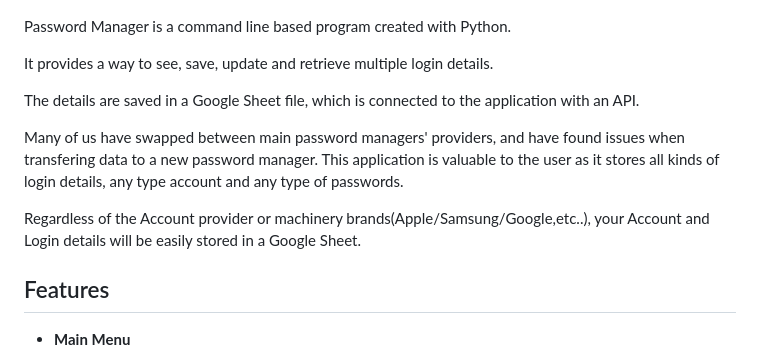
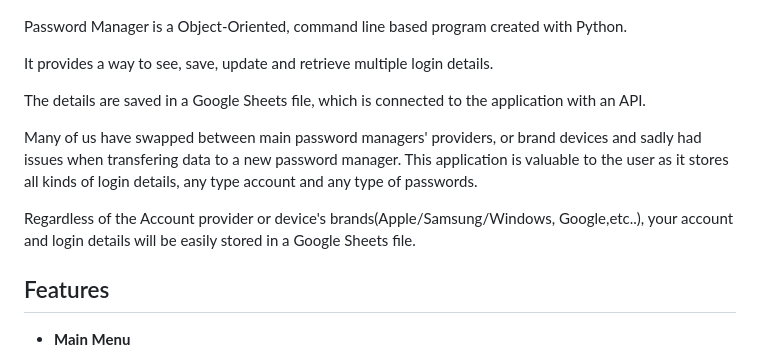
Before and after one commit to BrrunaRibeiro/password-manager, a Markdown page: README.md, the part around the change. Drawn GitHub-style.

Commit message:
Add extra information in readme.md file

```diff
--- a/README.md
+++ b/README.md
@@ -2,15 +2,15 @@
 
 ![Main Menu](readme-images/terminal-main-menu.png)
 
-Password Manager is a command line based program created with Python.
+Password Manager is a Object-Oriented, command line based program created with Python.
 
 It provides a way to see, save, update and retrieve multiple login details.
 
-The details are saved in a Google Sheet file, which is connected to the application with an API.
+The details are saved in a Google Sheets file, which is connected to the application with an API.
 
-Many of us have swapped between main password managers' providers, and have found issues when transfering data to a new password manager. This application is valuable to the user as it stores all kinds of login details, any type account and any type of passwords.
+Many of us have swapped between main password managers' providers, or brand devices and sadly had issues when transfering data to a new password manager. This application is valuable to the user as it stores all kinds of login details, any type account and any type of passwords.
 
-Regardless of the Account provider or machinery brands(Apple/Samsung/Google,etc..), your Account and Login details will be easily stored in a Google Sheet.
+Regardless of the Account provider or device's brands(Apple/Samsung/Windows, Google,etc..), your account and login details will be easily stored in a Google Sheets file.
 
 ## Features
 
```
